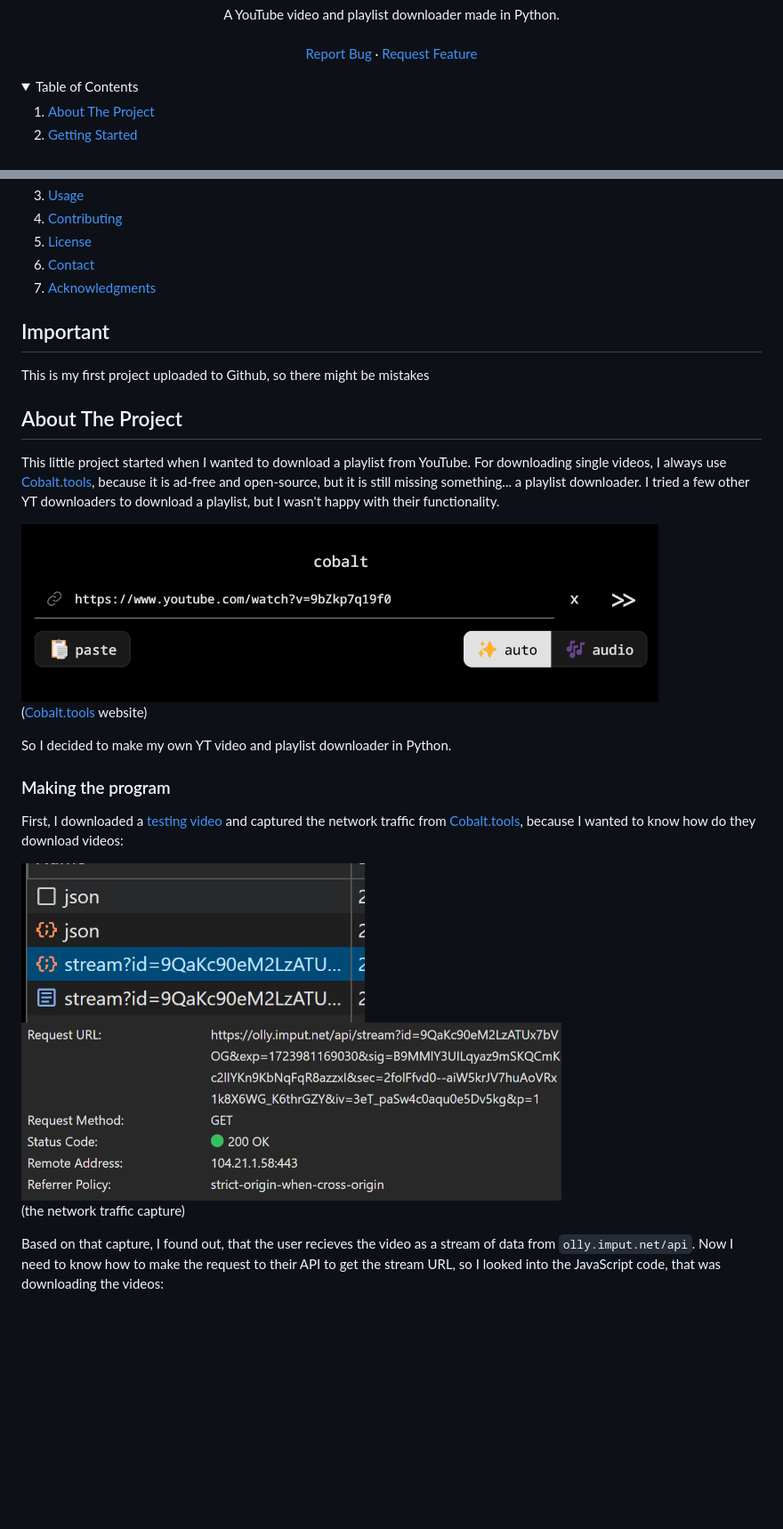
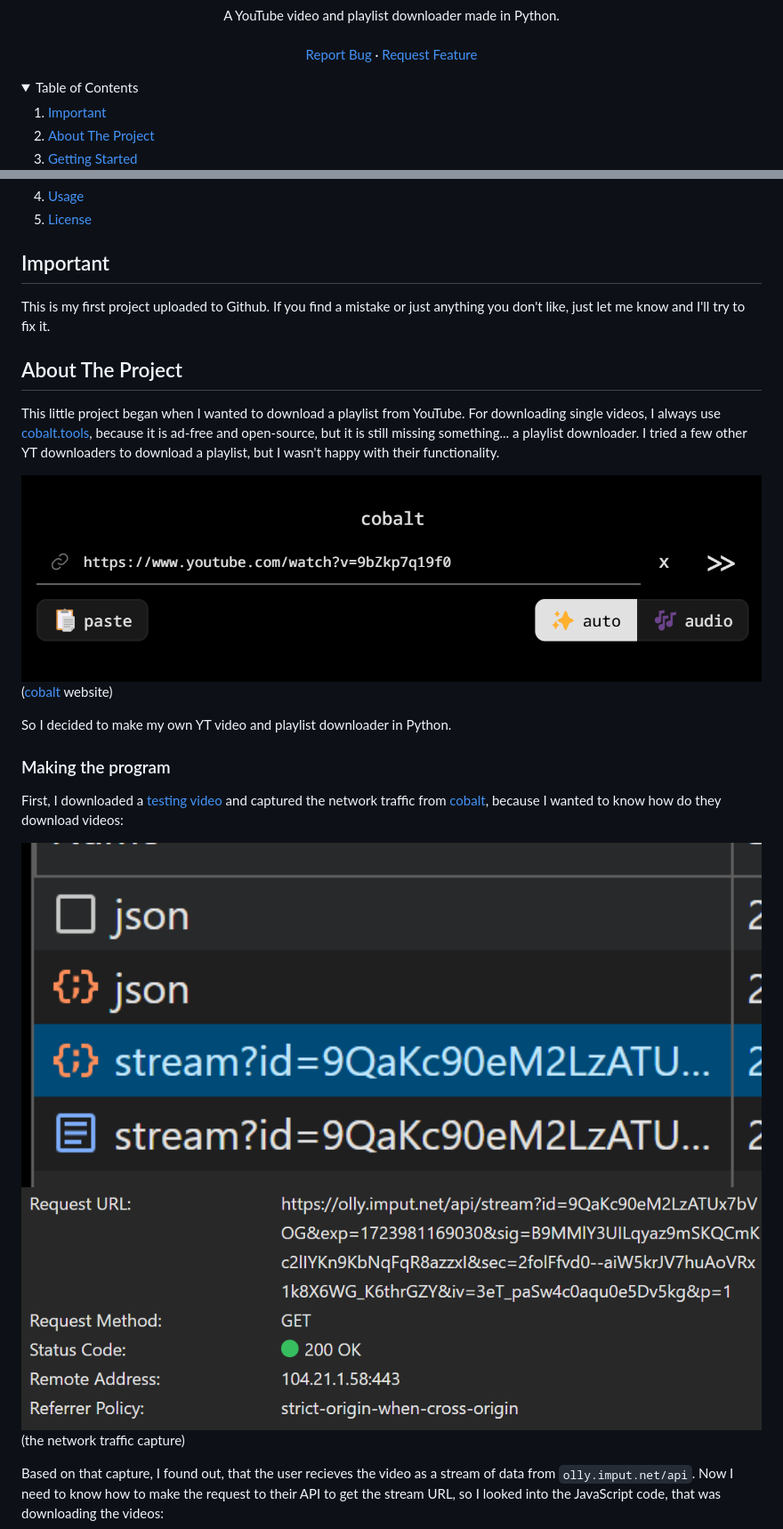
Before and after one commit to vojtikDortik/yt-monk, a Markdown page: README.md, 2 parts joined by grey strips. Shown at 89% size. GitHub-like rendering; folded sections open; blank space fills up the shorter version.

```diff
--- a/README.md
+++ b/README.md
@@ -27,6 +27,9 @@
   <summary>Table of Contents</summary>
   <ol>
     <li>
+      <a href="Important">Important</a>
+    </li>
+    <li>
       <a href="#about-the-project">About The Project</a>
     </li>
     <li>
@@ -38,32 +37,29 @@
     </li>
     <li><a href="#usage">Usage</a></li>
-    <li><a href="#contributing">Contributing</a></li>
     <li><a href="#license">License</a></li>
-    <li><a href="#contact">Contact</a></li>
-    <li><a href="#acknowledgments">Acknowledgments</a></li>
   </ol>
 </details>
 
 ## Important
 
-This is my first project uploaded to Github, so there might be mistakes
+This is my first project uploaded to Github. If you find a mistake or just anything you don't like, just let me know and I'll try to fix it.
 
 <!-- ABOUT THE PROJECT -->
 ## About The Project
 
-This little project started when I wanted to download a playlist from YouTube. For downloading single videos, I always use [Cobalt.tools](https://cobalt.tools), because it is ad-free and open-source, but it is still missing something... a playlist downloader. I tried a few other YT downloaders to download a playlist, but I wasn't happy with their functionality.
+This little project began when I wanted to download a playlist from YouTube. For downloading single videos, I always use [cobalt.tools](https://cobalt.tools), because it is ad-free and open-source, but it is still missing something... a playlist downloader. I tried a few other YT downloaders to download a playlist, but I wasn't happy with their functionality.
 
-<img src="images/cobalt.png" width=auto height=200>
+<img src="images/cobalt.png" width=100% height=auto>
 
-([Cobalt.tools](https://cobalt.tools) website)
+([cobalt](https://cobalt.tools) website)
 
 So I decided to make my own YT video and playlist downloader in Python.
 
 ### Making the program
-First, I downloaded a [testing video](https://www.youtube.com/watch?v=9bZkp7q19f0) and captured the network traffic from [Cobalt.tools](https://cobalt.tools), because I wanted to know how do they download videos:
+First, I downloaded a [testing video](https://www.youtube.com/watch?v=9bZkp7q19f0) and captured the network traffic from [cobalt](https://cobalt.tools), because I wanted to know how do they download videos:
 
-<img src="images/network.png" width=auto height=180>
-<img src="images/request.png" width=auto height=200>
+<img src="images/network.png" width=100% height=auto>
+<img src="images/request.png" width=100% height=auto>
 
 (the network traffic capture)
 
```
Also changed, not shown: other parts of README.md (+3 -7 lines).
